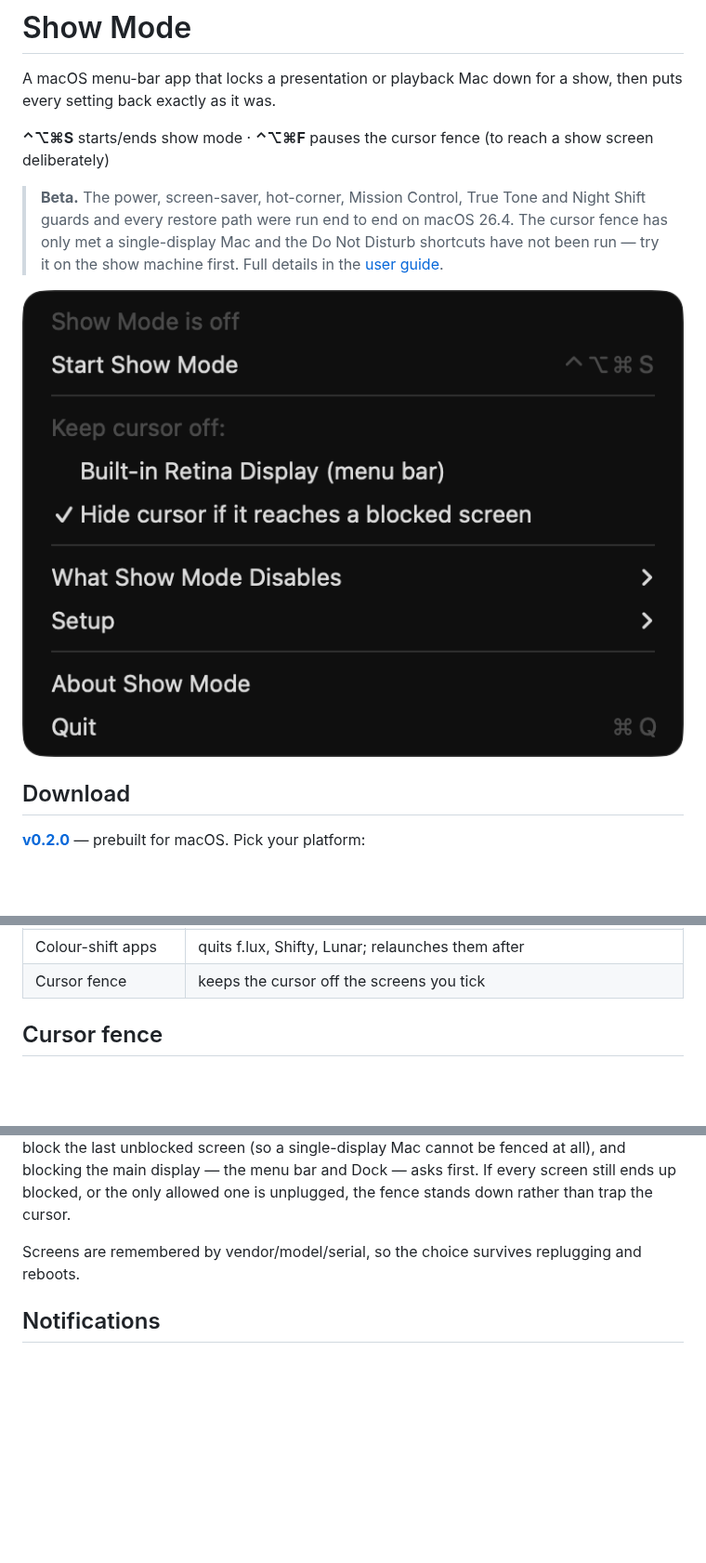
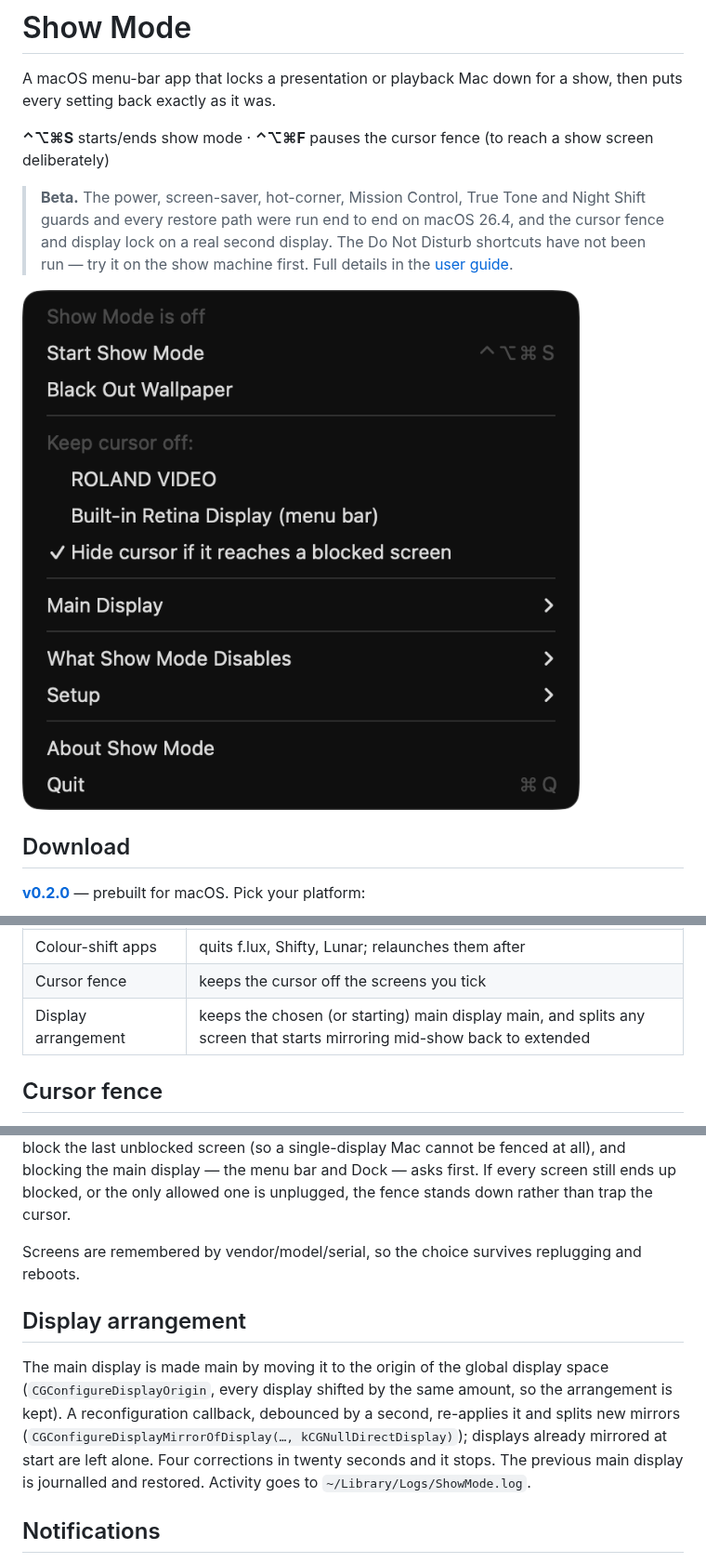
Before and after one commit to stoatworks-labs/showmode, a Markdown page: README.md, 3 parts joined by grey strips. Shown at 93% size. Rendered like a GitHub page; pictures changed too: docs/screenshots/menu.png; blank space fills up the shorter version.

```diff
--- a/README.md
+++ b/README.md
@@ -6,9 +6,9 @@ every setting back exactly as it was.
 **⌃⌥⌘S** starts/ends show mode · **⌃⌥⌘F** pauses the cursor fence (to reach a show screen deliberately)
 
 > **Beta.** The power, screen-saver, hot-corner, Mission Control, True Tone and Night Shift
-> guards and every restore path were run end to end on macOS 26.4. The cursor fence has only
-> met a single-display Mac and the Do Not Disturb shortcuts have not been run — try it on
-> the show machine first. Full details in the [user guide](docs/USER-GUIDE.md).
+> guards and every restore path were run end to end on macOS 26.4, and the cursor fence and
+> display lock on a real second display. The Do Not Disturb shortcuts have not been run —
+> try it on the show machine first. Full details in the [user guide](docs/USER-GUIDE.md).
 
 ![The Show Mode menu](docs/screenshots/menu.png)
 
@@ -49,6 +49,7 @@ macOS builds are signed and notarised by Apple, so they open normally — no Gat
 | Auto light/dark appearance | pins the current appearance (best effort) |
 | Colour-shift apps | quits f.lux, Shifty, Lunar; relaunches them after |
 | Cursor fence | keeps the cursor off the screens you tick |
+| Display arrangement | keeps the chosen (or starting) main display main, and splits any screen that starts mirroring mid-show back to extended |
 
 ## Cursor fence
 
@@ -61,6 +62,15 @@ display — the menu bar and Dock — asks first. If every screen still ends up
 allowed one is unplugged, the fence stands down rather than trap the cursor.
 
 Screens are remembered by vendor/model/serial, so the choice survives replugging and reboots.
+
+## Display arrangement
+
+The main display is made main by moving it to the origin of the global display space
+(`CGConfigureDisplayOrigin`, every display shifted by the same amount, so the arrangement is
+kept). A reconfiguration callback, debounced by a second, re-applies it and splits new mirrors
+(`CGConfigureDisplayMirrorOfDisplay(…, kCGNullDirectDisplay)`); displays already mirrored at
+start are left alone. Four corrections in twenty seconds and it stops. The previous main
+display is journalled and restored. Activity goes to `~/Library/Logs/ShowMode.log`.
 
 ## Notifications
 
```
Also changed, not shown: AGENTS.md (+7 -0 lines), docs/USER-GUIDE.md (+57 -8 lines), 8 other files.
